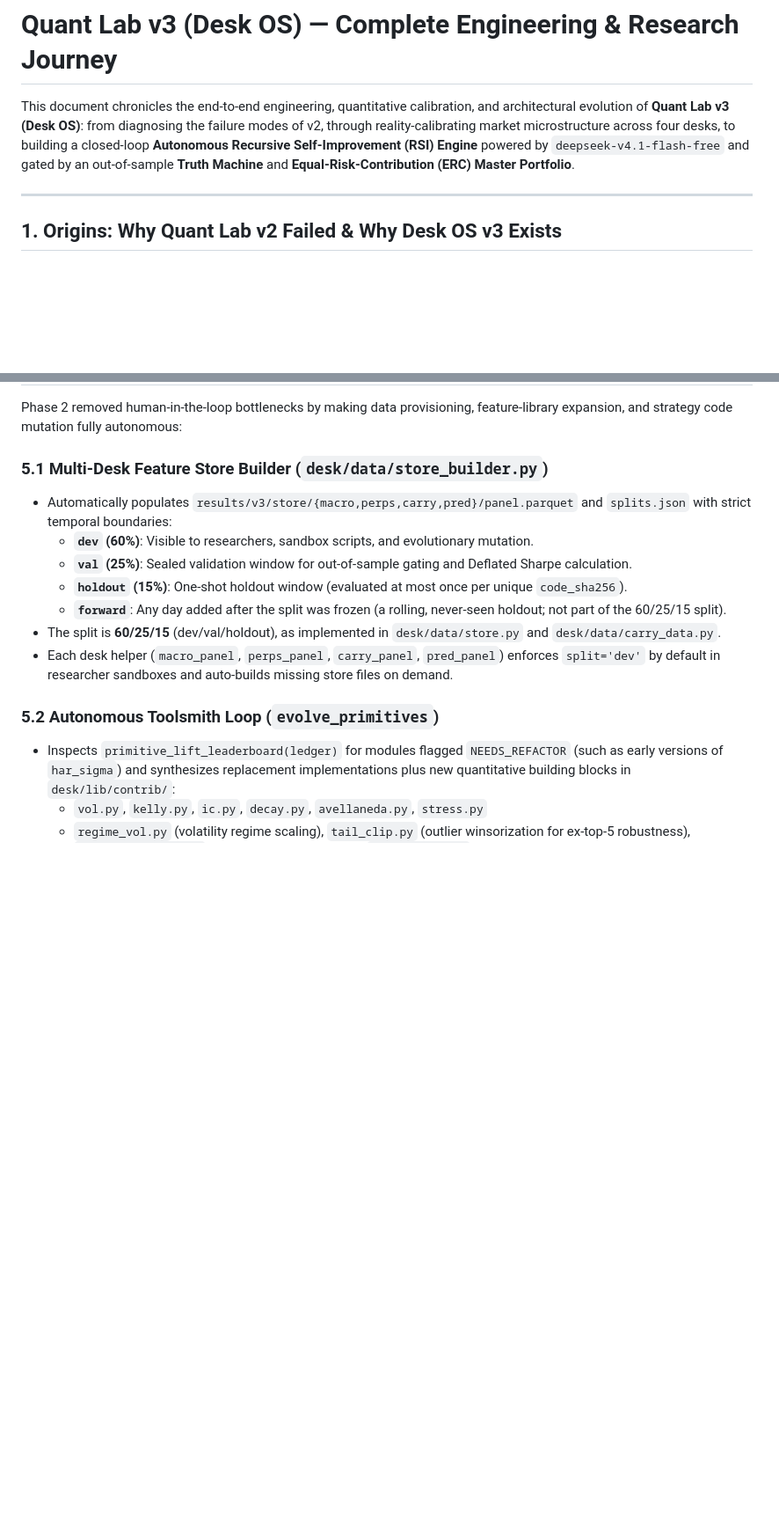
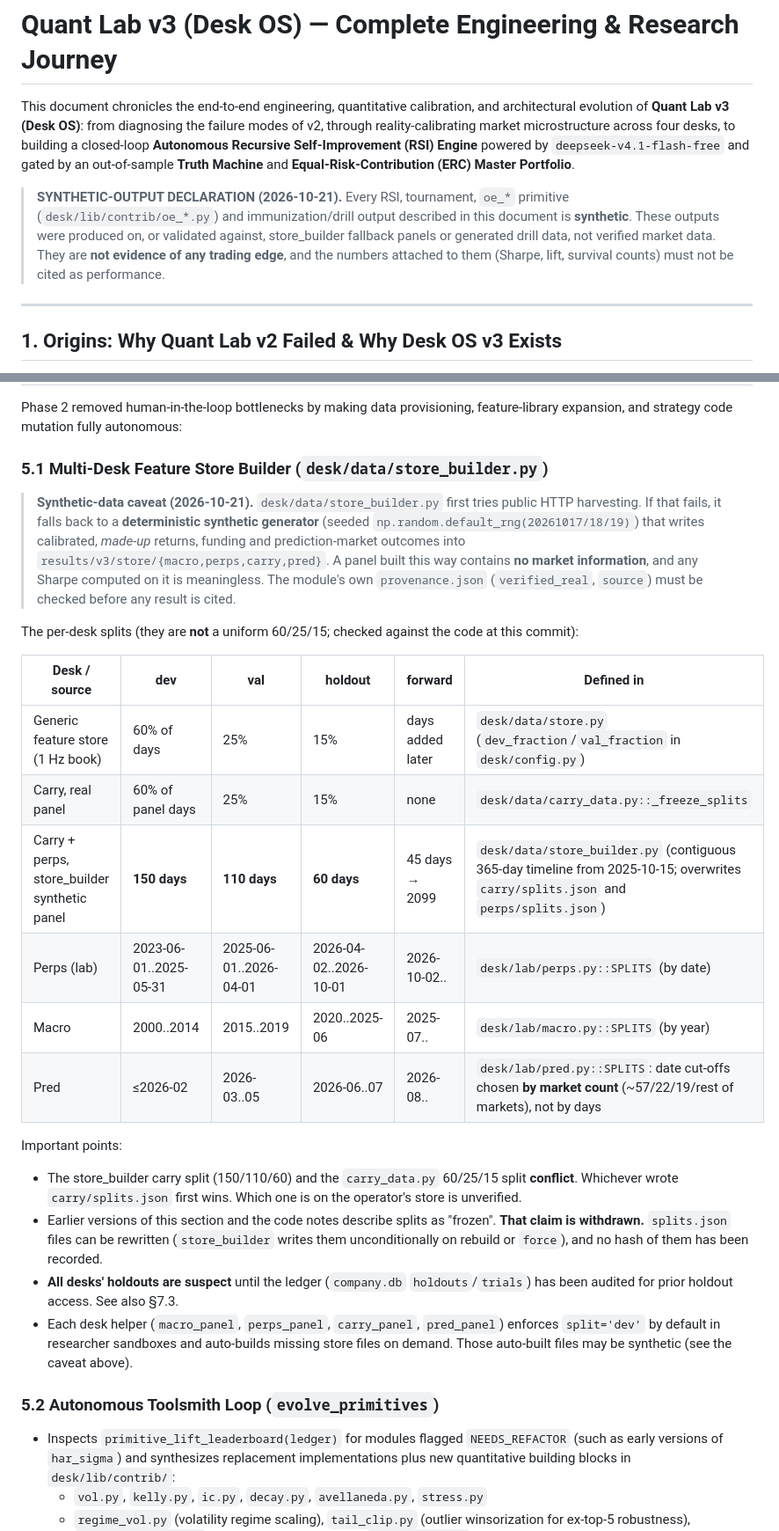
Before and after one commit to Aiouyn/quant-lab, a Markdown page: JOURNEY.md, 2 parts joined by grey strips. Shown at 88% size. Rendered like a GitHub page; blank space fills up the shorter version.

Commit message:
docs(journey): per-desk splits, withdraw 'frozen', synthetic-output and store_builder caveats, all holdouts suspect

```diff
--- a/JOURNEY.md
+++ b/JOURNEY.md
@@ -1,6 +1,8 @@
 # Quant Lab v3 (Desk OS) — Complete Engineering & Research Journey
 
 This document chronicles the end-to-end engineering, quantitative calibration, and architectural evolution of **Quant Lab v3 (Desk OS)**: from diagnosing the failure modes of v2, through reality-calibrating market microstructure across four desks, to building a closed-loop **Autonomous Recursive Self-Improvement (RSI) Engine** powered by `deepseek-v4.1-flash-free` and gated by an out-of-sample **Truth Machine** and **Equal-Risk-Contribution (ERC) Master Portfolio**.
+
+> **SYNTHETIC-OUTPUT DECLARATION (2026-10-21).** Every RSI, tournament, `oe_*` primitive (`desk/lib/contrib/oe_*.py`) and immunization/drill output described in this document is **synthetic**. These outputs were produced on, or validated against, store_builder fallback panels or generated drill data, not verified market data. They are **not evidence of any trading edge**, and the numbers attached to them (Sharpe, lift, survival counts) must not be cited as performance.
 
 ---
 
@@ -73,13 +75,26 @@ Phase 1 transformed Desk OS from a static multi-agent harness into a self-observ
 Phase 2 removed human-in-the-loop bottlenecks by making data provisioning, feature-library expansion, and strategy code mutation fully autonomous:
 
 ### 5.1 Multi-Desk Feature Store Builder (`desk/data/store_builder.py`)
-- Automatically populates `results/v3/store/{macro,perps,carry,pred}/panel.parquet` and `splits.json` with strict temporal boundaries:
-  - **`dev` (60%)**: Visible to researchers, sandbox scripts, and evolutionary mutation.
-  - **`val` (25%)**: Sealed validation window for out-of-sample gating and Deflated Sharpe calculation.
-  - **`holdout` (15%)**: One-shot holdout window (evaluated at most once per unique `code_sha256`).
-  - **`forward`**: Any day added after the split was frozen (a rolling, never-seen holdout; not part of the 60/25/15 split).
-- The split is **60/25/15** (dev/val/holdout), as implemented in `desk/data/store.py` and `desk/data/carry_data.py`.
-- Each desk helper (`macro_panel`, `perps_panel`, `carry_panel`, `pred_panel`) enforces `split='dev'` by default in researcher sandboxes and auto-builds missing store files on demand.
+
+> **Synthetic-data caveat (2026-10-21).** `desk/data/store_builder.py` first tries public HTTP harvesting. If that fails, it falls back to a **deterministic synthetic generator** (seeded `np.random.default_rng(20261017/18/19)`) that writes calibrated, *made-up* returns, funding and prediction-market outcomes into `results/v3/store/{macro,perps,carry,pred}`.
+> A panel built this way contains **no market information**, and any Sharpe computed on it is meaningless. The module's own `provenance.json` (`verified_real`, `source`) must be checked before any result is cited.
+
+The per-desk splits (they are **not** a uniform 60/25/15; checked against the code at this commit):
+
+| Desk / source | dev | val | holdout | forward | Defined in |
+|---|---|---|---|---|---|
+| Generic feature store (1 Hz book) | 60% of days | 25% | 15% | days added later | `desk/data/store.py` (`dev_fraction`/`val_fraction` in `desk/config.py`) |
+| Carry, real panel | 60% of panel days | 25% | 15% | none | `desk/data/carry_data.py::_freeze_splits` |
+| Carry + perps, store_builder synthetic panel | **150 days** | **110 days** | **60 days** | 45 days → 2099 | `desk/data/store_builder.py` (contiguous 365-day timeline from 2025-10-15; overwrites `carry/splits.json` and `perps/splits.json`) |
+| Perps (lab) | 2023-06-01..2025-05-31 | 2025-06-01..2026-04-01 | 2026-04-02..2026-10-01 | 2026-10-02.. | `desk/lab/perps.py::SPLITS` (by date) |
+| Macro | 2000..2014 | 2015..2019 | 2020..2025-06 | 2025-07.. | `desk/lab/macro.py::SPLITS` (by year) |
+| Pred | ≤2026-02 | 2026-03..05 | 2026-06..07 | 2026-08.. | `desk/lab/pred.py::SPLITS`: date cut-offs chosen **by market count** (~57/22/19/rest of markets), not by days |
+
+Important points:
+- The store_builder carry split (150/110/60) and the `carry_data.py` 60/25/15 split **conflict**. Whichever wrote `carry/splits.json` first wins. Which one is on the operator's store is unverified.
+- Earlier versions of this section and the code notes describe splits as "frozen". **That claim is withdrawn.** `splits.json` files can be rewritten (`store_builder` writes them unconditionally on rebuild or `force`), and no hash of them has been recorded.
+- **All desks' holdouts are suspect** until the ledger (`company.db` `holdouts`/`trials`) has been audited for prior holdout access. See also §7.3.
+- Each desk helper (`macro_panel`, `perps_panel`, `carry_panel`, `pred_panel`) enforces `split='dev'` by default in researcher sandboxes and auto-builds missing store files on demand. Those auto-built files may be synthetic (see the caveat above).
 
 ### 5.2 Autonomous Toolsmith Loop (`evolve_primitives`)
 - Inspects `primitive_lift_leaderboard(ledger)` for modules flagged `NEEDS_REFACTOR` (such as early versions of `har_sigma`) and synthesizes replacement implementations plus new quantitative building blocks in `desk/lib/contrib/`:
```
Also changed, not shown: other parts of JOURNEY.md (+2 -0 lines).
